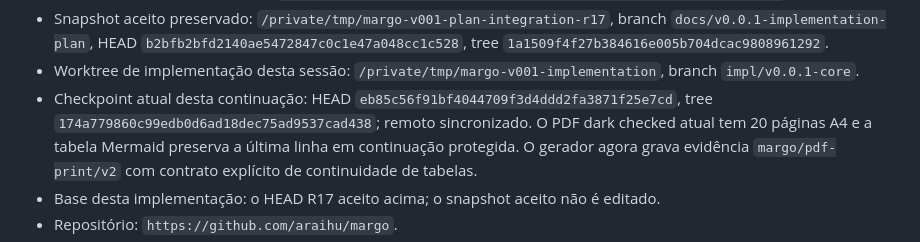
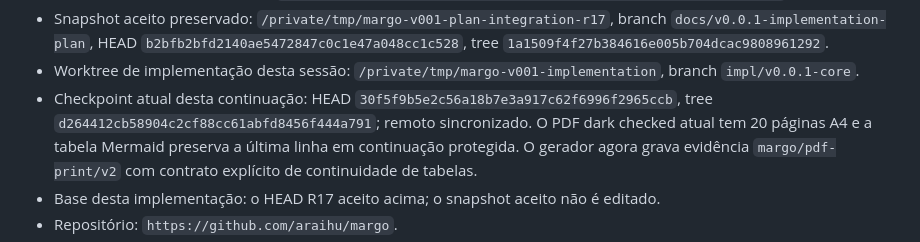
Before and after one commit to araihu/margo, a Markdown page: GOAL.md, the part around the change. GitHub-like rendering.

Commit message:
docs: point goal at latest verified gates

```diff
--- a/GOAL.md
+++ b/GOAL.md
@@ -33,8 +33,8 @@ identidades e estado limpo. Até lá, este arquivo permanece `IN_PROGRESS`.
 - Worktree de implementação desta sessão:
   `/private/tmp/margo-v001-implementation`, branch `impl/v0.0.1-core`.
 - Checkpoint atual desta continuação: HEAD
-  `eb85c56f91bf4044709f3d4ddd2fa3871f25e7cd`, tree
-  `174a779860c99edb0d6ad18dec75ad9537cad438`; remoto sincronizado. O PDF
+  `30f5f9b5e2c56a18b7e3a917c62f6996f2965ccb`, tree
+  `d264412cb58904c2cf88cc61abfd8456f444a791`; remoto sincronizado. O PDF
   dark checked atual tem 20 páginas A4 e a tabela Mermaid preserva a última
   linha em continuação protegida. O gerador agora grava evidência
   `margo/pdf-print/v2` com contrato explícito de continuidade de tabelas.
```
